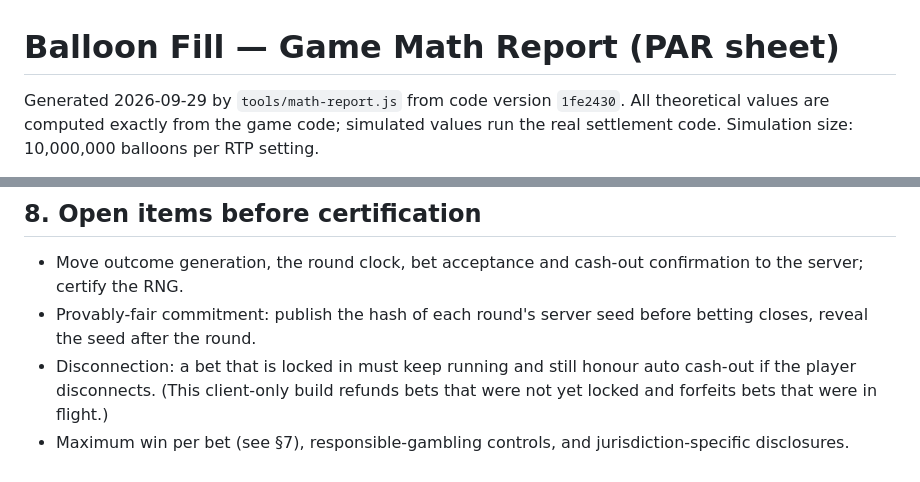
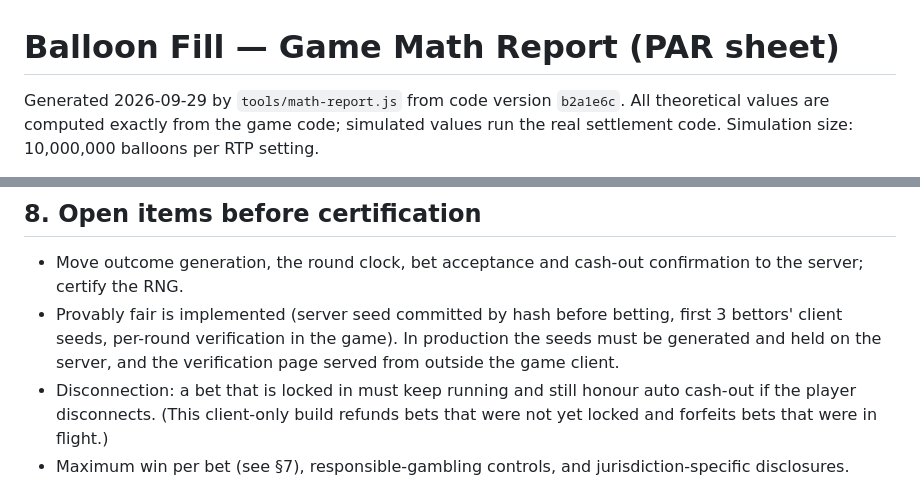
Before and after one commit to jacksaadia-ops/the-future, a Markdown page: balloon-fill/docs/math-report.md, 2 parts joined by grey strips. GitHub-like rendering.

```diff
--- a/balloon-fill/docs/math-report.md
+++ b/balloon-fill/docs/math-report.md
@@ -1,6 +1,6 @@
 # Balloon Fill — Game Math Report (PAR sheet)
 
-Generated 2026-09-29 by `tools/math-report.js` from code version `1fe2430`.
+Generated 2026-09-29 by `tools/math-report.js` from code version `b2a1e6c`.
 All theoretical values are computed exactly from the game code; simulated values run the real settlement code.
 Simulation size: 10,000,000 balloons per RTP setting.
 
@@ -135,7 +135,8 @@ k = 0.958943.
 ## 8. Open items before certification
 
 - Move outcome generation, the round clock, bet acceptance and cash-out confirmation to the server; certify the RNG.
-- Provably-fair commitment: publish the hash of each round's server seed before betting closes, reveal the seed after the round.
+- Provably fair is implemented (server seed committed by hash before betting, first 3 bettors' client seeds, per-round verification in the game).
+  In production the seeds must be generated and held on the server, and the verification page served from outside the game client.
 - Disconnection: a bet that is locked in must keep running and still honour auto cash-out if the player disconnects.
   (This client-only build refunds bets that were not yet locked and forfeits bets that were in flight.)
 - Maximum win per bet (see §7), responsible-gambling controls, and jurisdiction-specific disclosures.
```
Also changed, not shown: other parts of balloon-fill/docs/math-report.md (+7 -7 lines).
